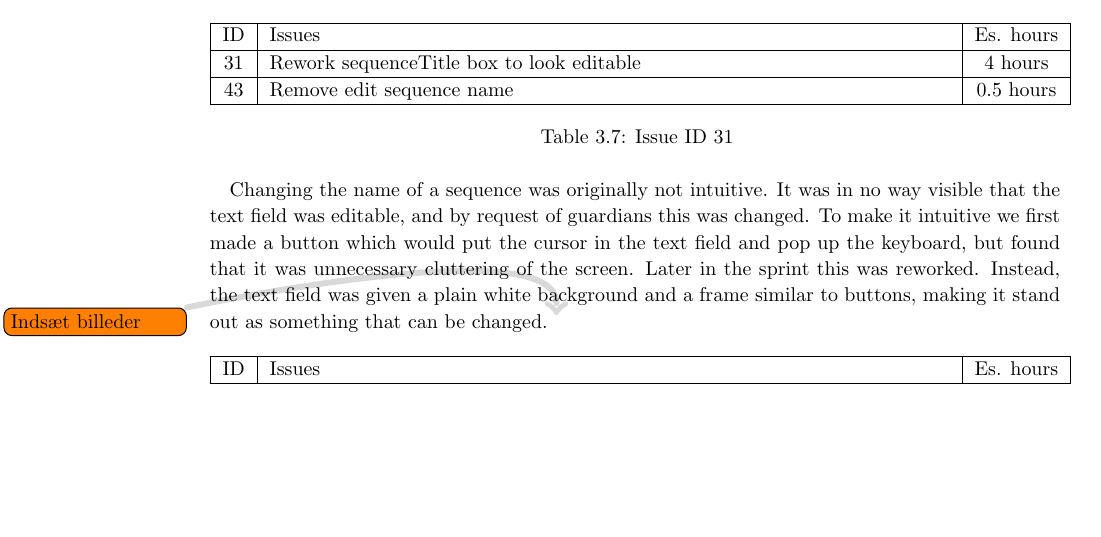
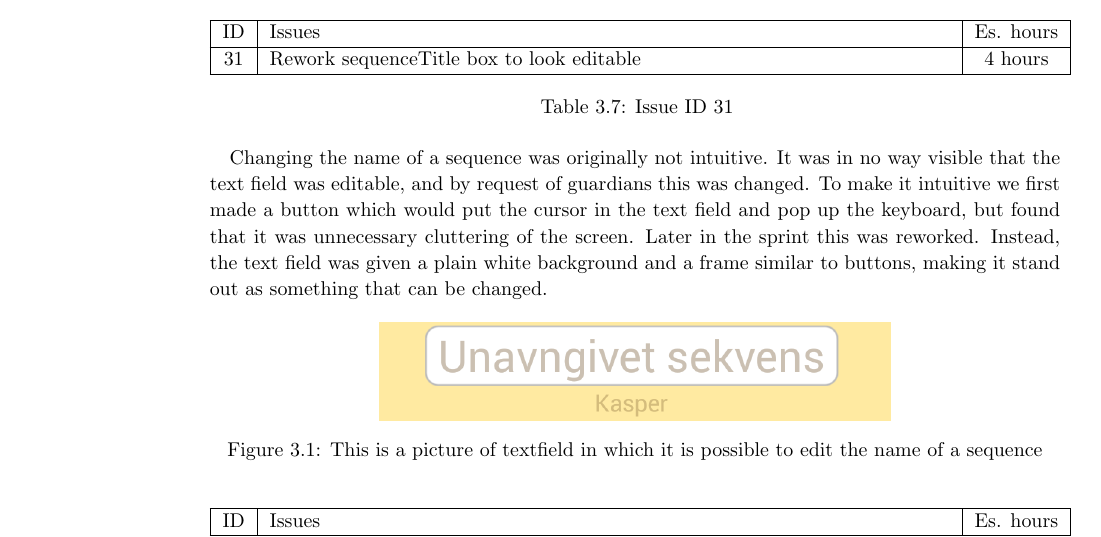
Before and after one commit to commentatorboy/sw607f14, a LaTeX thesis (Report/Report.tex, which reads Report/Sprints/Sprint2/SprintOverview/ResolvedIssuesFolder/reworktitlebox.tex): part of page 19 of 70, cut so that both start at the same text, the shorter picture padded with empty space. Compiled offline with pdfLaTeX.

Commit message:
31 - remove 43, screenshots af editbox.

```diff
--- a/Report/Sprints/Sprint2/SprintOverview/ResolvedIssuesFolder/reworktitlebox.tex
+++ b/Report/Sprints/Sprint2/SprintOverview/ResolvedIssuesFolder/reworktitlebox.tex
@@ -2,9 +2,15 @@
 \hline
 	ID 	&	Issues	&		 Es. hours \\\hline
 	31 	&	Rework sequenceTitle box to look editable	&	4 hours \\\hline
-	43	&	Remove edit sequence name 					&	0.5 hours \\\hline
 \caption{Issue ID 31}
 \label{tab:spr2_reworktitlebox}
 \end{longtable}
 
-Changing the name of a sequence was originally not intuitive. It was in no way visible that the text field was editable, and by request of guardians this was changed. To make it intuitive we first made a button which would put the cursor in the text field and pop up the keyboard, but found that it was unnecessary cluttering of the screen. Later in the sprint this was reworked. Instead, the text field was given a plain white background and a frame similar to buttons, making it stand out as something that can be changed. \note{Indsæt billeder}
+Changing the name of a sequence was originally not intuitive. It was in no way visible that the text field was editable, and by request of guardians this was changed. To make it intuitive we first made a button which would put the cursor in the text field and pop up the keyboard, but found that it was unnecessary cluttering of the screen. Later in the sprint this was reworked. Instead, the text field was given a plain white background and a frame similar to buttons, making it stand out as something that can be changed.
+
+\begin{figure} [h!]
+\centering
+\includegraphics[width=0.6\textwidth]{Pics/Sprint2/editName/editTheName.png}
+\caption{This is a picture of textfield in which it is possible to edit the name of a sequence}
+\label{fig:new_editName}
+\end{figure}
```
Also changed, not shown: Report/Sprints/Sprint2/SprintOverview/ResolvedIssuesFolder/Choice.tex (+1 -1 lines), Report/Pics/Sprint2/editName/editTheName.png (added).
